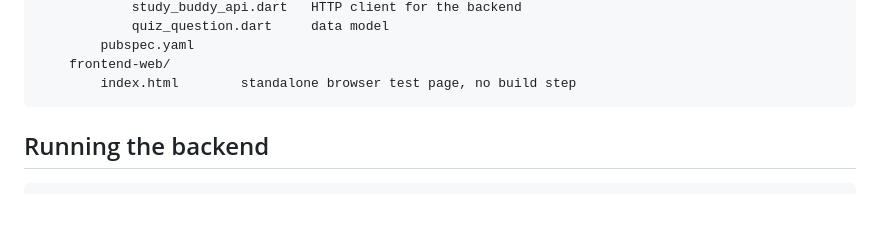
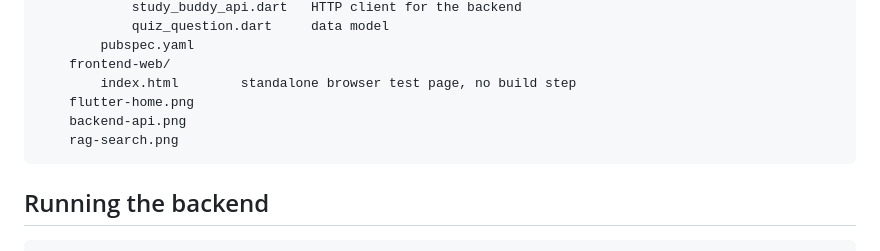
Before and after one commit to ChrisMantelos/ai-study-buddy, a Markdown page: README.md, the part around one of its changes. Rendered like a GitHub page; blank space fills up the shorter version.

````diff
--- a/README.md
+++ b/README.md
@@ -41,6 +55,9 @@ ai-study-buddy/
         pubspec.yaml
     frontend-web/
         index.html        standalone browser test page, no build step
+    flutter-home.png
+    backend-api.png
+    rag-search.png
 ```
 
 ## Running the backend
````
Also changed, not shown: other parts of README.md (+17 -6 lines).
